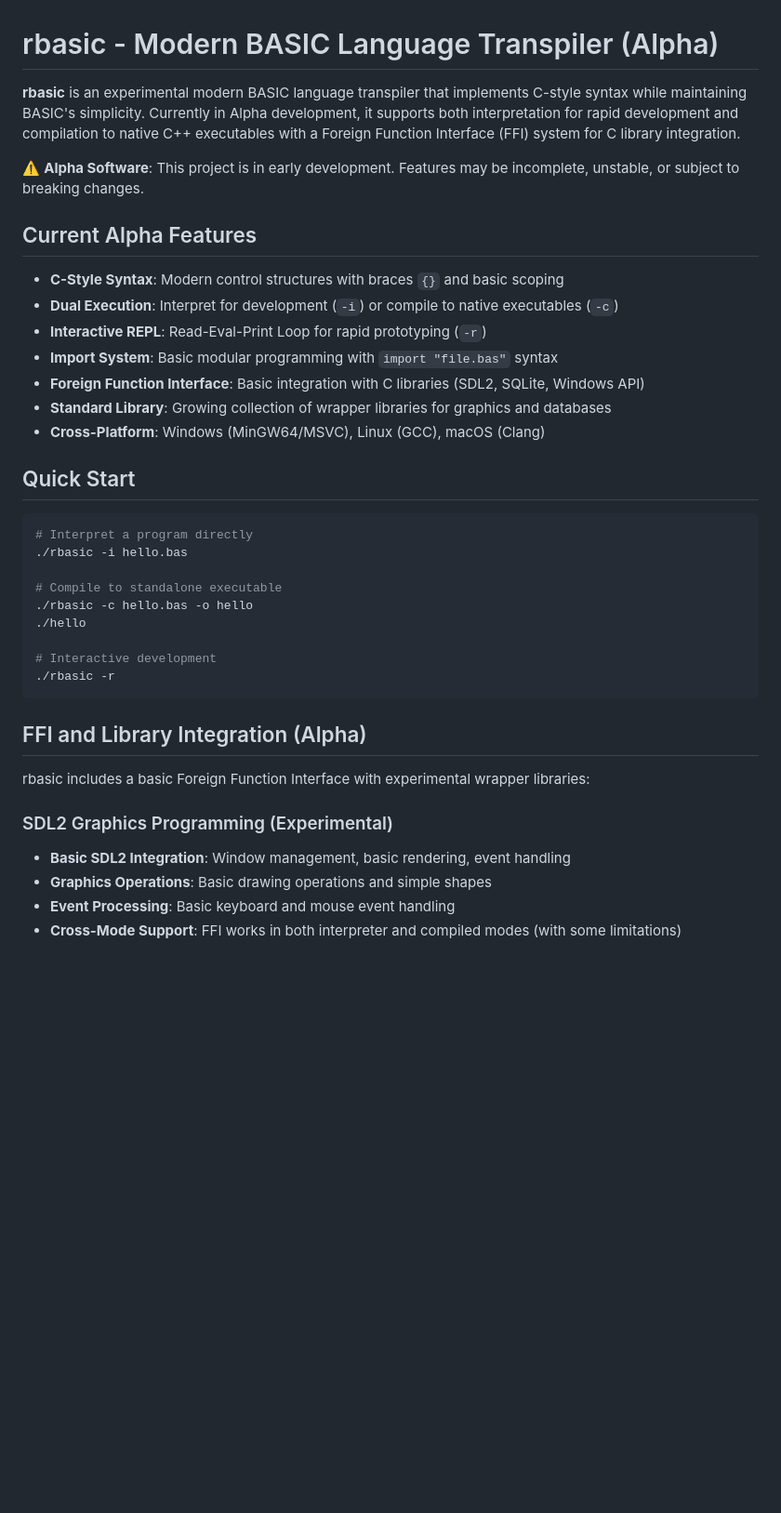
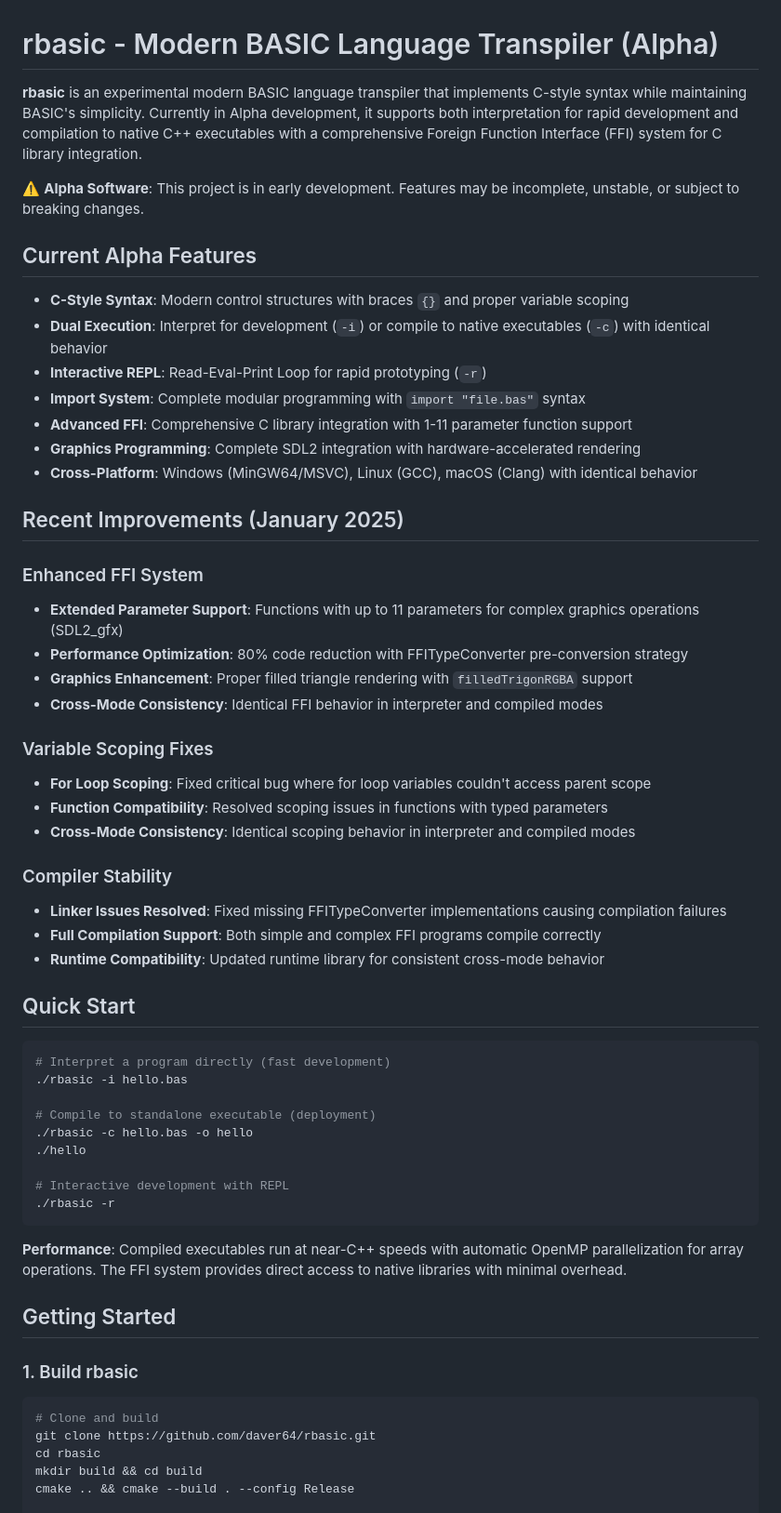
Before and after one commit to daver64/rbasic, a Markdown page: README.md, the part around the change printed below. Shown: that part at 93% size. Drawn GitHub-style; blank space fills up the shorter version.

````diff
--- a/README.md
+++ b/README.md
@@ -1,40 +1,60 @@
 # rbasic - Modern BASIC Language Transpiler (Alpha)
 
-**rbasic** is an experimental modern BASIC language transpiler that implements C-style syntax while maintaining BASIC's simplicity. Currently in Alpha development, it supports both interpretation for rapid development and compilation to native C++ executables with a Foreign Function Interface (FFI) system for C library integration.
+**rbasic** is an experimental modern BASIC language transpiler that implements C-style syntax while maintaining BASIC's simplicity. Currently in Alpha development, it supports both interpretation for rapid development and compilation to native C++ executables with a comprehensive Foreign Function Interface (FFI) system for C library integration.
 
 ⚠️ **Alpha Software**: This project is in early development. Features may be incomplete, unstable, or subject to breaking changes.
 
 ## Current Alpha Features
 
-- **C-Style Syntax**: Modern control structures with braces `{}` and basic scoping
-- **Dual Execution**: Interpret for development (`-i`) or compile to native executables (`-c`)
+- **C-Style Syntax**: Modern control structures with braces `{}` and proper variable scoping
+- **Dual Execution**: Interpret for development (`-i`) or compile to native executables (`-c`) with identical behavior
 - **Interactive REPL**: Read-Eval-Print Loop for rapid prototyping (`-r`)
-- **Import System**: Basic modular programming with `import "file.bas"` syntax
-- **Foreign Function Interface**: Basic integration with C libraries (SDL2, SQLite, Windows API)
-- **Standard Library**: Growing collection of wrapper libraries for graphics and databases
-- **Cross-Platform**: Windows (MinGW64/MSVC), Linux (GCC), macOS (Clang)
+- **Import System**: Complete modular programming with `import "file.bas"` syntax
+- **Advanced FFI**: Comprehensive C library integration with 1-11 parameter function support
+- **Graphics Programming**: Complete SDL2 integration with hardware-accelerated rendering
+- **Cross-Platform**: Windows (MinGW64/MSVC), Linux (GCC), macOS (Clang) with identical behavior
+
+## Recent Improvements (January 2025)
+
+### Enhanced FFI System
+- **Extended Parameter Support**: Functions with up to 11 parameters for complex graphics operations (SDL2_gfx)
+- **Performance Optimization**: 80% code reduction with FFITypeConverter pre-conversion strategy
+- **Graphics Enhancement**: Proper filled triangle rendering with `filledTrigonRGBA` support
+- **Cross-Mode Consistency**: Identical FFI behavior in interpreter and compiled modes
+
+### Variable Scoping Fixes
+- **For Loop Scoping**: Fixed critical bug where for loop variables couldn't access parent scope
+- **Function Compatibility**: Resolved scoping issues in functions with typed parameters
+- **Cross-Mode Consistency**: Identical scoping behavior in interpreter and compiled modes
+
+### Compiler Stability
+- **Linker Issues Resolved**: Fixed missing FFITypeConverter implementations causing compilation failures
+- **Full Compilation Support**: Both simple and complex FFI programs compile correctly
+- **Runtime Compatibility**: Updated runtime library for consistent cross-mode behavior
 
 ## Quick Start
 
 ```bash
-# Interpret a program directly
+# Interpret a program directly (fast development)
 ./rbasic -i hello.bas
 
-# Compile to standalone executable
+# Compile to standalone executable (deployment)
 ./rbasic -c hello.bas -o hello
 ./hello
 
-# Interactive development
+# Interactive development with REPL
 ./rbasic -r
 ```
 
-## FFI and Library Integration (Alpha)
+**Performance**: Compiled executables run at near-C++ speeds with automatic OpenMP parallelization for array operations. The FFI system provides direct access to native libraries with minimal overhead.
 
-rbasic includes a basic Foreign Function Interface with experimental wrapper libraries:
+## Getting Started
 
-### SDL2 Graphics Programming (Experimental)
-- **Basic SDL2 Integration**: Window management, basic rendering, event handling
-- **Graphics Operations**: Basic drawing operations and simple shapes
-- **Event Processing**: Basic keyboard and mouse event handling
-- **Cross-Mode Support**: FFI works in both interpreter and compiled modes (with some limitations)
+### 1. Build rbasic
+```bash
+# Clone and build
+git clone https://github.com/daver64/rbasic.git
+cd rbasic
+mkdir build && cd build
+cmake .. && cmake --build . --config Release
 
````
Also changed, not shown: other parts of README.md (+150 -65 lines).
